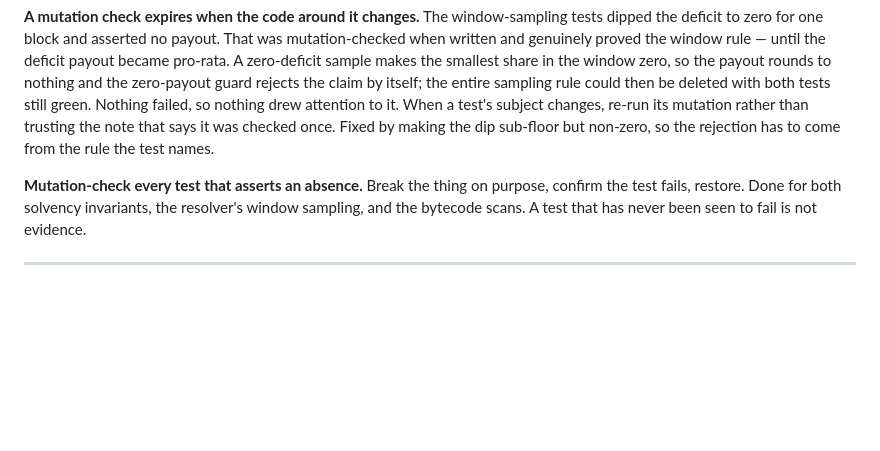
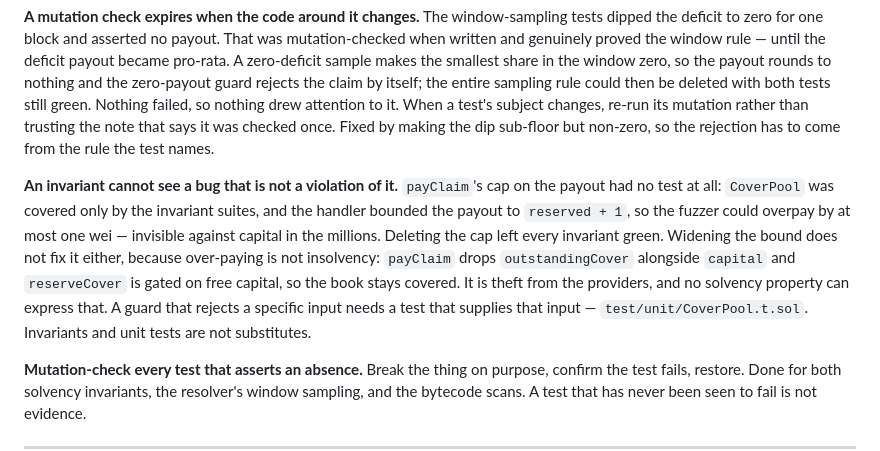
Before and after one commit to Lightlabs-main/xCover, a Markdown page: HANDOFF.md, the part around the change. GitHub-like rendering; blank space fills up the shorter version.

```diff
--- a/HANDOFF.md
+++ b/HANDOFF.md
@@ -338,6 +338,17 @@ test's subject changes, re-run its mutation rather than trusting the note that
 says it was checked once. Fixed by making the dip sub-floor but non-zero, so the
 rejection has to come from the rule the test names.
 
+**An invariant cannot see a bug that is not a violation of it.** `payClaim`'s cap
+on the payout had no test at all: `CoverPool` was covered only by the invariant
+suites, and the handler bounded the payout to `reserved + 1`, so the fuzzer could
+overpay by at most one wei — invisible against capital in the millions. Deleting
+the cap left every invariant green. Widening the bound does not fix it either,
+because over-paying is not insolvency: `payClaim` drops `outstandingCover`
+alongside `capital` and `reserveCover` is gated on free capital, so the book stays
+covered. It is theft from the providers, and no solvency property can express that.
+A guard that rejects a specific input needs a test that supplies that input —
+`test/unit/CoverPool.t.sol`. Invariants and unit tests are not substitutes.
+
 **Mutation-check every test that asserts an absence.** Break the thing on purpose,
 confirm the test fails, restore. Done for both solvency invariants, the resolver's
 window sampling, and the bytecode scans. A test that has never been seen to fail
```
Also changed, not shown: PROGRESS.md (+3 -1 lines).
